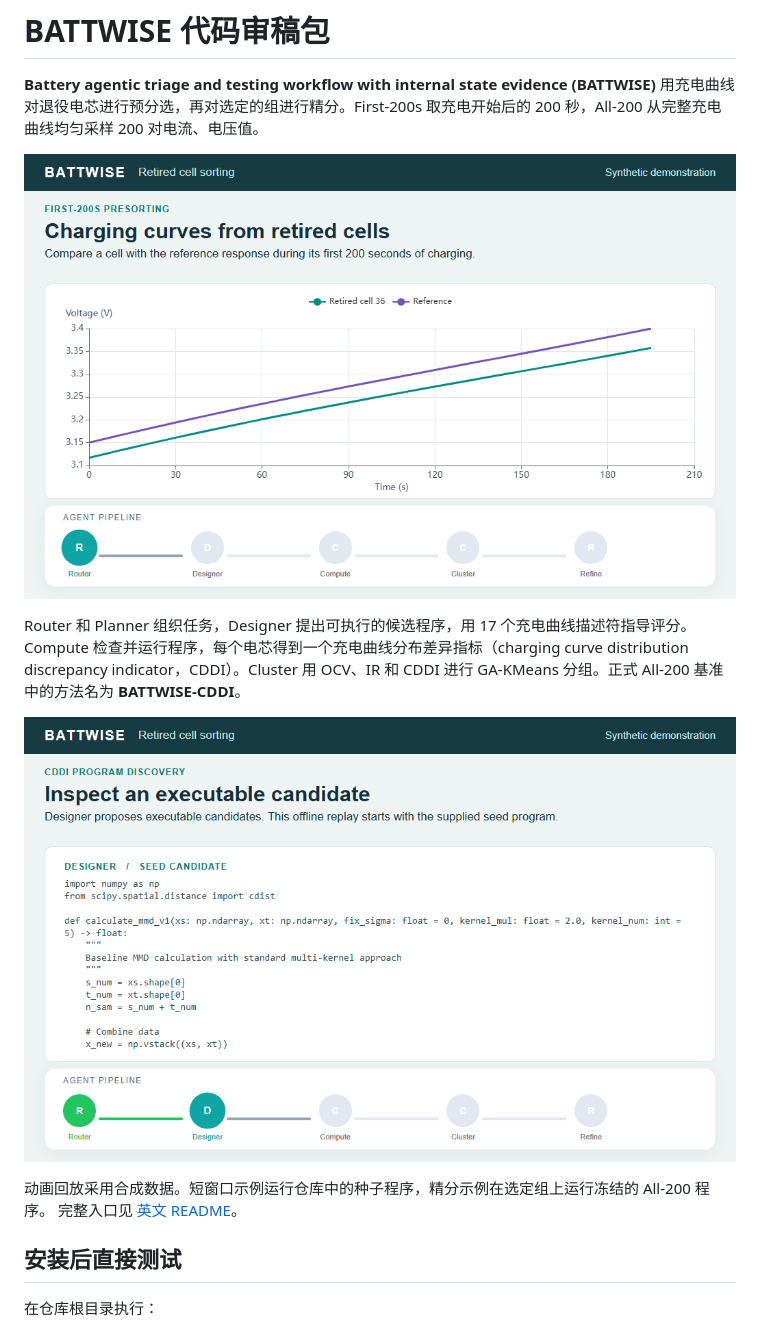
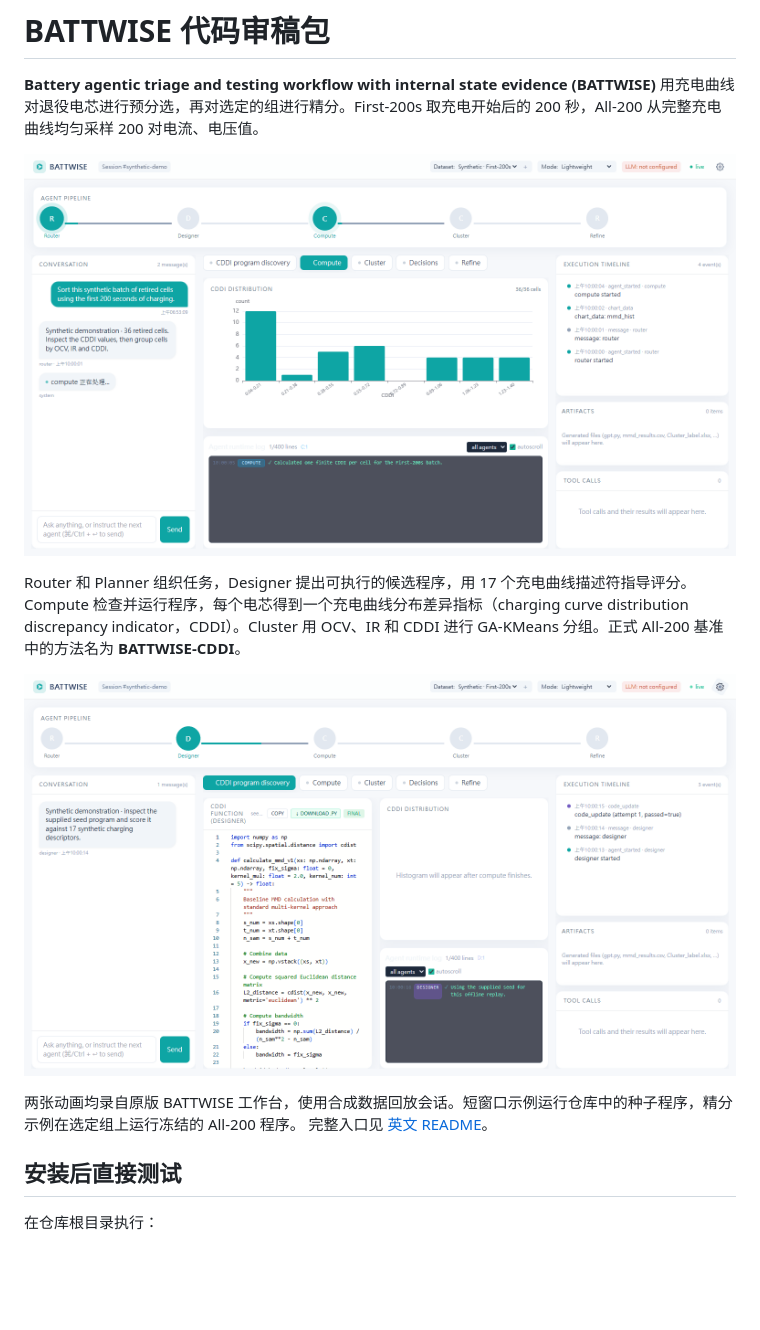
Before and after one commit to hustModo/BATTWISE, a Markdown page: README.zh-CN.md, the part around the change. Drawn GitHub-style; pictures changed too: docs/media/cddi-program-discovery.gif, docs/media/retired-cell-sorting.gif; blank space fills up the shorter version.

Commit message:
Record both demonstrations in the original BATTWISE workbench

```diff
--- a/README.zh-CN.md
+++ b/README.zh-CN.md
@@ -8,7 +8,7 @@ Router 和 Planner 组织任务，Designer 提出可执行的候选程序，用
 
 ![用种子程序和合成描述符演示 CDDI 程序发现](docs/media/cddi-program-discovery.gif)
 
-动画回放采用合成数据。短窗口示例运行仓库中的种子程序，精分示例在选定组上运行冻结的 All-200 程序。
+两张动画均录自原版 BATTWISE 工作台，使用合成数据回放会话。短窗口示例运行仓库中的种子程序，精分示例在选定组上运行冻结的 All-200 程序。
 完整入口见 [英文 README](README.md)。
 
 ## 安装后直接测试
```
Also changed, not shown: README.md (+2 -2 lines), 2 other files.
